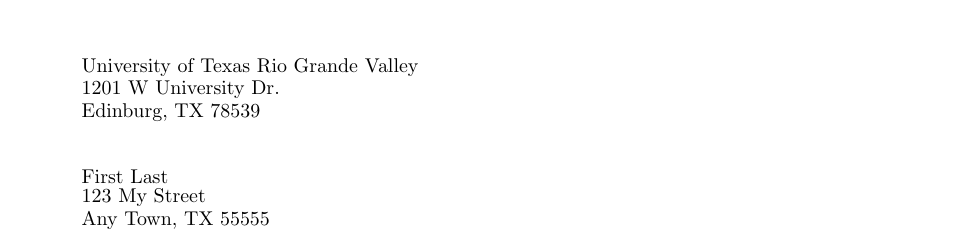
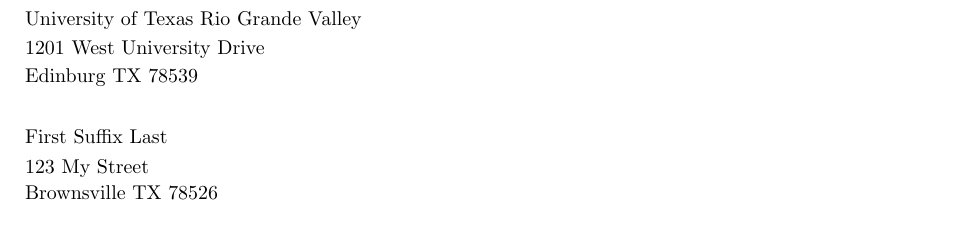
Before and after one commit to drsurly/W2_Python_to_LaTeX, a LaTeX document (W2_test.tex): part of the page, cut so that both start at the same text. Compiled offline with pdfLaTeX.

Commit message:
Latex file

```diff
--- a/W2_test.tex
+++ b/W2_test.tex
@@ -12,21 +12,14 @@
 
 \begin{document}
 
-%Employer Name and Address
-\PlaceText{25mm}{27mm}{University of Texas Rio Grande Valley}
-\PlaceText{25mm}{31mm}{1201 W University Dr.}
-\PlaceText{25mm}{35mm}{Edinburg, TX  78539}
-
-%Employee Name and Address
-\PlaceText{25mm}{46mm}{First Last}
-\PlaceText{25mm}{50mm}{123 My Street}
-\PlaceText{25mm}{54mm}{Any Town, TX  55555}
-
-%Box 1
-\PlaceText{132mm}{3mm}{2000.00}
-
-%Box 2
-\PlaceText{168mm}{13mm}{25.00}
+\PlaceText{132mm}{14mm}{300.00}
+\PlaceText{170mm}{14mm}{20.00}
+\PlaceText{15mm}{22mm}{University of Texas Rio Grande Valley}
+\PlaceText{15mm}{42mm}{First Suffix Last}
+\PlaceText{15mm}{48mm}{123 My Street}
+\PlaceText{15mm}{52mm}{Brownsville TX 78526}
+\PlaceText{15mm}{27mm}{1201 West University Drive}
+\PlaceText{15mm}{32mm}{Edinburg TX 78539}
 
 %Box 3
 
```
